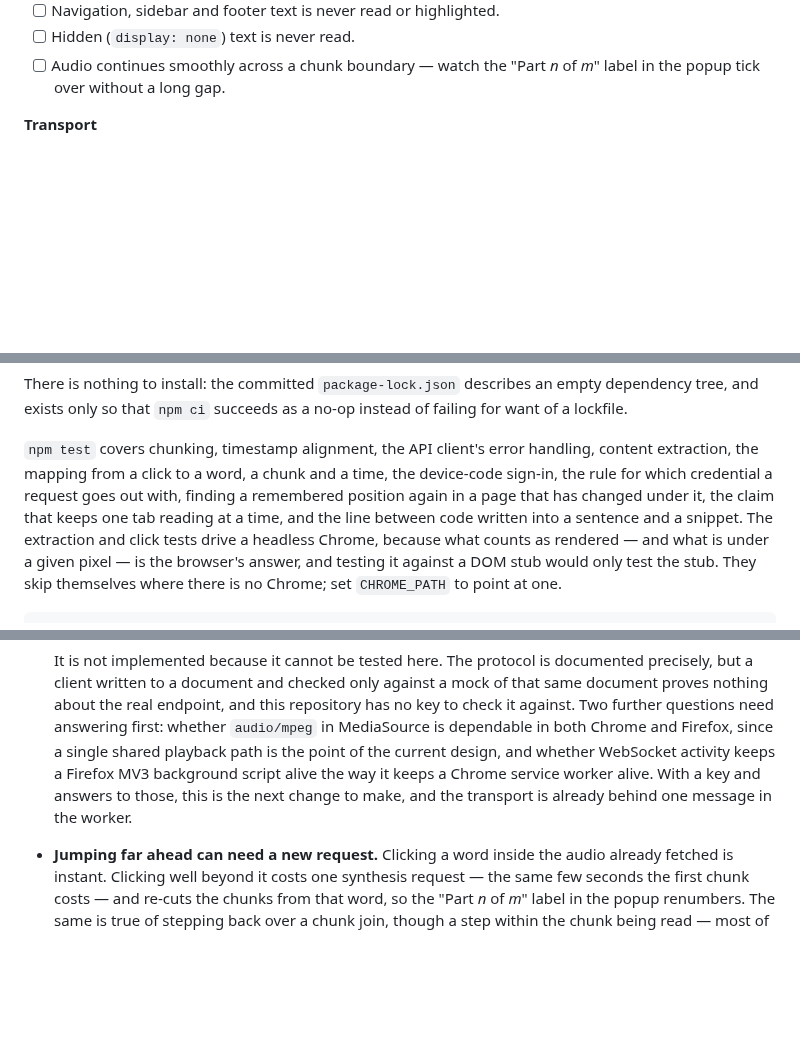
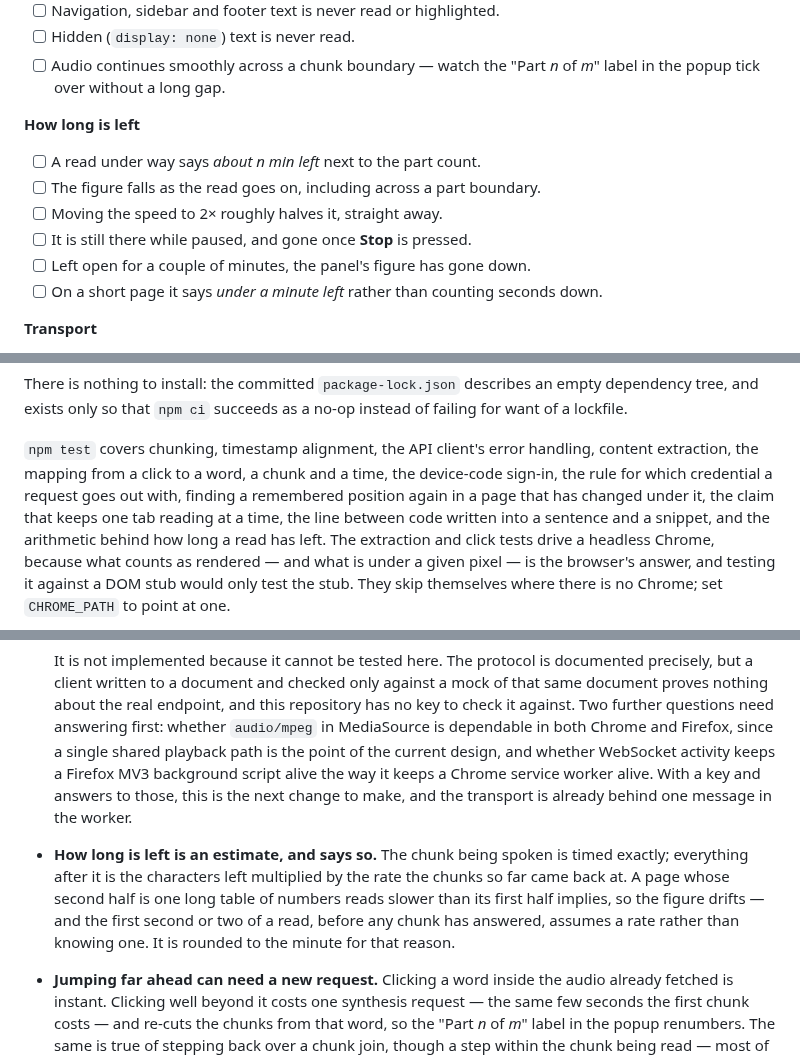
Before and after one commit to guyberger/grok-read-aloud, a Markdown page: README.md, 3 parts joined by grey strips. Rendered like a GitHub page; blank space fills up the shorter version.

```diff
--- a/README.md
+++ b/README.md
@@ -344,6 +349,15 @@ checks cannot do
 - [ ] Hidden (`display: none`) text is never read.
 - [ ] Audio continues smoothly across a chunk boundary — watch the "Part *n* of
       *m*" label in the popup tick over without a long gap.
+
+**How long is left**
+- [ ] A read under way says *about n min left* next to the part count.
+- [ ] The figure falls as the read goes on, including across a part boundary.
+- [ ] Moving the speed to 2× roughly halves it, straight away.
+- [ ] It is still there while paused, and gone once **Stop** is pressed.
+- [ ] Left open for a couple of minutes, the panel's figure has gone down.
+- [ ] On a short page it says *under a minute left* rather than counting
+      seconds down.
 
 **Transport**
 - [ ] **Pause** stops the audio and freezes the highlight.
@@ -440,8 +454,9 @@ instead of failing for want of a lockfile.
 handling, content extraction, the mapping from a click to a word, a chunk and a
 time, the device-code sign-in, the rule for which credential a request goes
 out with, finding a remembered position again in a page that has changed under
-it, the claim that keeps one tab reading at a time, and the line between code
-written into a sentence and a snippet. The extraction and click tests drive a headless Chrome, because
+it, the claim that keeps one tab reading at a time, the line between code
+written into a sentence and a snippet, and the arithmetic behind how long a
+read has left. The extraction and click tests drive a headless Chrome, because
 what counts as rendered — and what is under a given pixel — is the browser's
 answer, and testing it against a DOM stub would only test the stub. They skip
 themselves where there is no Chrome; set `CHROME_PATH` to point at one.
@@ -919,6 +978,13 @@ the driver loads the extension over the protocol instead.
   background script alive the way it keeps a Chrome service worker alive. With a
   key and answers to those, this is the next change to make, and the transport
   is already behind one message in the worker.
+- **How long is left is an estimate, and says so.** The chunk being spoken is
+  timed exactly; everything after it is the characters left multiplied by the
+  rate the chunks so far came back at. A page whose second half is one long
+  table of numbers reads slower than its first half implies, so the figure
+  drifts — and the first second or two of a read, before any chunk has
+  answered, assumes a rate rather than knowing one. It is rounded to the minute
+  for that reason.
 - **Jumping far ahead can need a new request.** Clicking a word inside the audio
   already fetched is instant. Clicking well beyond it costs one synthesis
   request — the same few seconds the first chunk costs — and re-cuts the chunks
```
Also changed, not shown: other parts of README.md (+49 -0 lines), docs/time-left.png (added), 1 other file.
